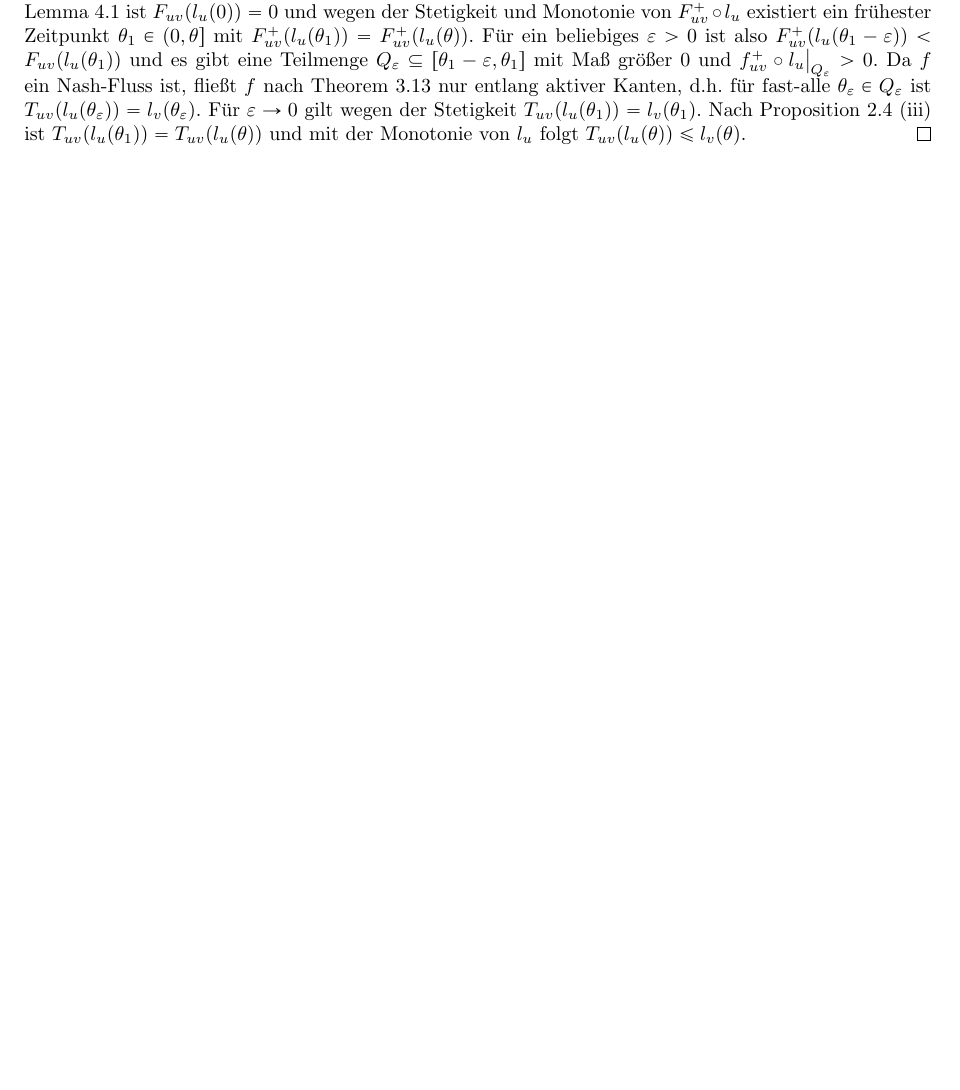
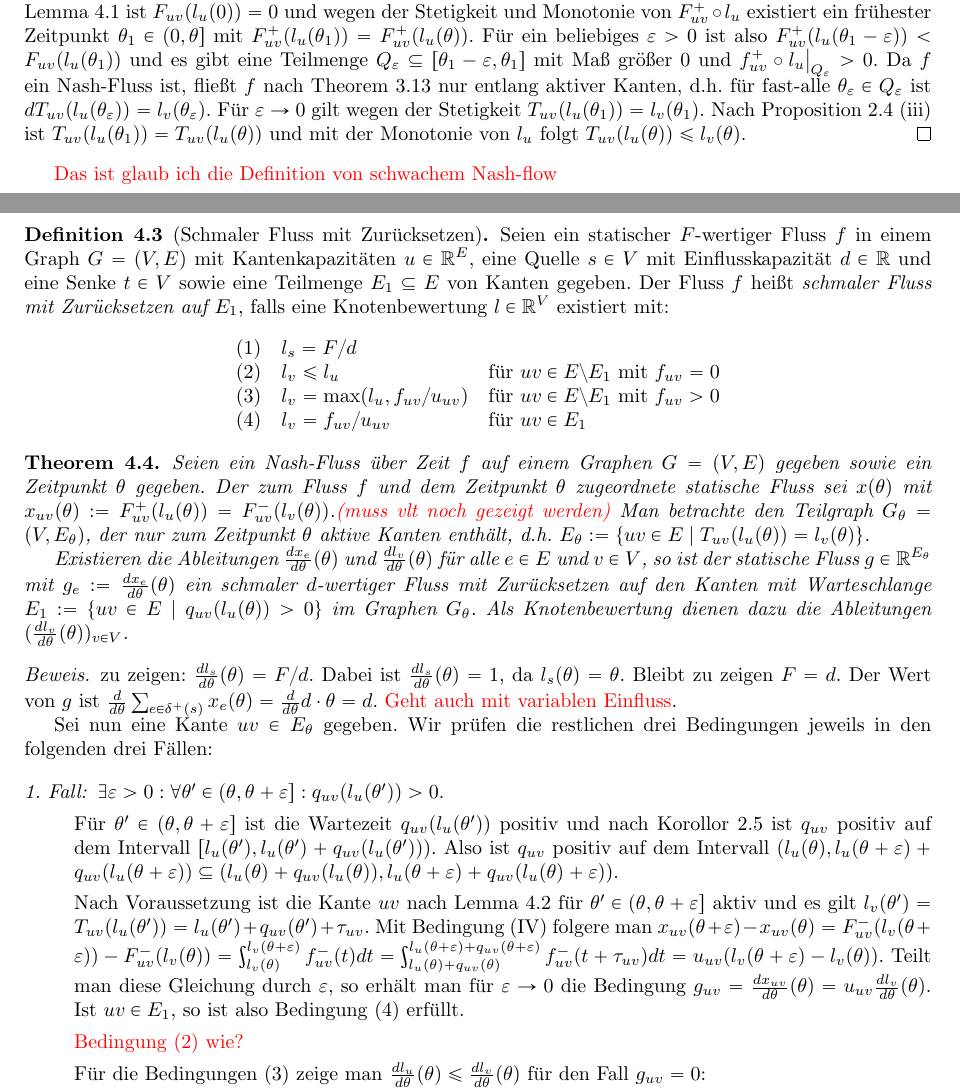
Before and after one commit to michael-markl/dynamic-equilibrium-flows, a LaTeX document (main.tex, which reads chapters/introduction.tex): part of page 9 of 10 before the commit and two parts of pages 9 and 10 of 12 after it, the two joined at a grey line, cut so that both start at the same text, the shorter picture padded with empty space. Compiled offline with pdfLaTeX; an older LaTeX class or package is replaced by its successor.

Commit message:
Add first part of proof of thin-flow-theorem

```diff
--- a/chapters/introduction.tex
+++ b/chapters/introduction.tex
@@ -296,7 +304,51 @@ Die folgende Definition entspricht der Definition~2 aus~\cite{Koch2011}.
 	Nach Lemma~\ref{lemma-no-inflow-until-l} ist $F_{uv}(l_u(0))=0$ und wegen der Stetigkeit und Monotonie von $F_{uv}^+\circ l_u$ existiert
 	ein frühester Zeitpunkt $\theta_1\in (0, \theta]$ mit $F_{uv}^+(l_u(\theta_1)) = F_{uv}^+(l_u(\theta))$.
 	Für ein beliebiges $\varepsilon>0$ ist also $F_{uv}^+(l_u(\theta_1-\varepsilon)) < F_{uv}(l_u(\theta_1))$ und es gibt eine Teilmenge $Q_\varepsilon \subseteq [\theta_1 - \varepsilon, \theta_1]$ mit Maß größer 0 und $f_{uv}^+\circ l_u\big|_{Q_\varepsilon} > 0$.
-	Da $f$ ein Nash-Fluss ist, fließt $f$ nach Theorem~\ref{thm-equivalencies-nash-flow} nur entlang aktiver Kanten, d.h. für fast-alle $\theta_\varepsilon\in Q_\varepsilon$ ist $T_{uv}(l_u(\theta_\varepsilon))=l_v(\theta_\varepsilon)$.
+	Da $f$ ein Nash-Fluss ist, fließt $f$ nach Theorem~\ref{thm-equivalencies-nash-flow} nur entlang aktiver Kanten, d.h. für fast-alle $\theta_\varepsilon\in Q_\varepsilon$ ist $dT_{uv}(l_u(\theta_\varepsilon))=l_v(\theta_\varepsilon)$.
 	Für $\varepsilon\rightarrow0$ gilt wegen der Stetigkeit $T_{uv}(l_u(\theta_1))=l_v(\theta_1)$.
 	Nach Proposition~\ref{prop-feasible-flow}~(\ref{prop-feasible-flow-queue-delay}) ist $T_{uv}(l_u(\theta_1)) = T_{uv}(l_u(\theta))$ und mit der Monotonie von $l_u$ folgt $T_{uv}(l_u(\theta))\leq l_v(\theta)$.
 \end{proof}
+\todo{Das ist glaub ich die Definition von schwachem Nash-flow}
+
+\begin{definition}[Schmaler Fluss mit Zurücksetzen]
+	Seien ein statischer $F$-wertiger Fluss $f$ in einem Graph $G=(V,E)$ mit Kantenkapazitäten $u\in\R^E$, eine Quelle $s\in V$ mit Einflusskapazität $d\in\R$ und eine Senke $t\in V$ sowie eine Teilmenge $E_1\subseteq E$ von Kanten gegeben.
+	Der Fluss $f$ heißt \emph{schmaler Fluss mit Zurücksetzen auf $E_1$}, falls eine Knotenbewertung $l\in\R^V$ existiert mit:
+	$$\begin{array}{ll}
+	(1)~~~	l_s = F/d& \\
+	(2)~~~	l_v \leq l_u &\text{für $uv\in E \setminus E_1$ mit $f_{uv}=0$}\\
+	(3)~~~	l_v = \max(l_u, f_{uv} / u_{uv} ) &\text{für $uv\in E\setminus E_1$ mit $f_{uv} > 0$}\\
+	(4)~~~	l_v = f_{uv} / u_{uv} & \text{für $uv\in E_1$}
+	\end{array}$$
+\end{definition}
+
+\begin{theorem}
+	Seien ein Nash-Fluss über Zeit $f$ auf einem Graphen $G=(V,E)$ gegeben sowie ein Zeitpunkt $\theta$ gegeben.
+	Der zum Fluss $f$ und dem Zeitpunkt $\theta$ zugeordnete statische Fluss sei $x(\theta)$ mit $x_{uv}(\theta) := F^+_{uv}(l_u(\theta)) = F^-_{uv}(l_v(\theta))$.\todo{(muss vlt noch gezeigt werden)}
+	Man betrachte den Teilgraph $G_\theta = (V, E_\theta)$, der nur zum Zeitpunkt $\theta$ aktive Kanten enthält, d.h. $E_\theta := \{ uv\in E \mid T_{uv}(l_u(\theta)) = l_v(\theta) \}$.
+
+	Existieren die Ableitungen $\frac{dx_e}{d\theta}(\theta)$ und $\frac{dl_v}{d\theta}(\theta)$ für alle $e\in E$ und $v\in V$, so ist der statische Fluss $g\in\R^{E_\theta}$ mit $g_e:=\frac{dx_e}{d\theta}(\theta)$ ein schmaler $d$-wertiger Fluss mit Zurücksetzen auf den Kanten mit Warteschlange $E_1:=\{uv\in E \mid q_{uv}(l_u(\theta))>0 \}$ im Graphen $G_\theta$.
+	Als Knotenbewertung dienen dazu die Ableitungen $(\frac{dl_v}{d\theta}(\theta))_{v\in V}$.
+\end{theorem}
+\begin{proof}
+	zu zeigen: $\frac{dl_s}{d\theta}(\theta) = F/d$.
+	Dabei ist $\frac{dl_s}{d\theta}(\theta) = 1$, da $l_s(\theta) = \theta$. Bleibt zu zeigen $F= d$.
+	Der Wert von $g$ ist $\frac{d}{d\theta}\sum_{e\in\delta^+(s)}x_e(\theta) = \frac{d}{d\theta} d\cdot\theta = d$. \todo{Geht auch mit variablen Einfluss}.
+
+	Sei nun eine Kante $uv\in E_\theta$ gegeben. Wir prüfen die restlichen drei Bedingungen jeweils in den folgenden drei Fällen:
+
+	\begin{description}
+		\item[1. Fall:] $\exists \varepsilon > 0:\forall \theta'\in (\theta, \theta + \varepsilon ] : q_{uv}(l_u(\theta')) > 0$.
+
+		Für $\theta'\in(\theta,\theta+\varepsilon]$ ist die Wartezeit $q_{uv}(l_u(\theta'))$ positiv und nach Korollor~\ref{cor-queue-positive-inbetween} ist $q_{uv}$ positiv auf dem Intervall $[ l_u(\theta')  , l_u(\theta')+q_{uv}(l_u(\theta')) )$.
+		Also ist $q_{uv}$ positiv auf dem Intervall $( l_u(\theta) , l_u(\theta + \varepsilon) + q_{uv}(l_u(\theta + \varepsilon) )
+		\subseteq ( l_u(\theta) + q_{uv}(l_u(\theta)) , l_u(\theta + \varepsilon) + q_{uv}(l_u(\theta) + \varepsilon ) )$.
+
+		Nach Voraussetzung ist die Kante ${uv}$ nach Lemma~\ref{lemma-nash-flow-waiting-queue-implies-active-edge} für $\theta'\in (\theta, \theta + \varepsilon ]$ aktiv und es gilt $l_v(\theta') = T_{uv}(l_u(\theta')) = \l_u(\theta') + q_{uv}(\theta') + \tau_{uv}$.
+		Mit Bedingung~(\ref{def-feasible-flow-queue-with-capacity}) folgere man $x_{uv}(\theta + \varepsilon) - x_{uv}(\theta) = F_{uv}^-(l_v(\theta + \varepsilon)) - F_{uv}^-(l_v(\theta))
+		= \int_{l_v(\theta)}^{l_v(\theta + \varepsilon)} f_{uv}^-(t) dt
+		= \int_{l_u(\theta) + q_{uv}(\theta)}^{l_u(\theta + \varepsilon) + q_{uv}(\theta + \varepsilon)} f_{uv}^-(t + \tau_{uv}) dt
+		= u_{uv} (l_v(\theta + \varepsilon) - l_v(\theta))$.
+		Teilt man diese Gleichung durch $\varepsilon$, so erhält man für $\varepsilon\rightarrow 0$ die Bedingung $g_{uv} = \frac{dx_{uv}}{d\theta}(\theta) = u_{uv} \frac{dl_v}{d\theta}(\theta)$.
+		Ist $uv\in E_1$, so ist also Bedingung (4) erfüllt.
+
+		\todo{Bedingung (2) wie?}
```
Also changed, not shown: chapters/introduction.tex (21 more changed lines).
